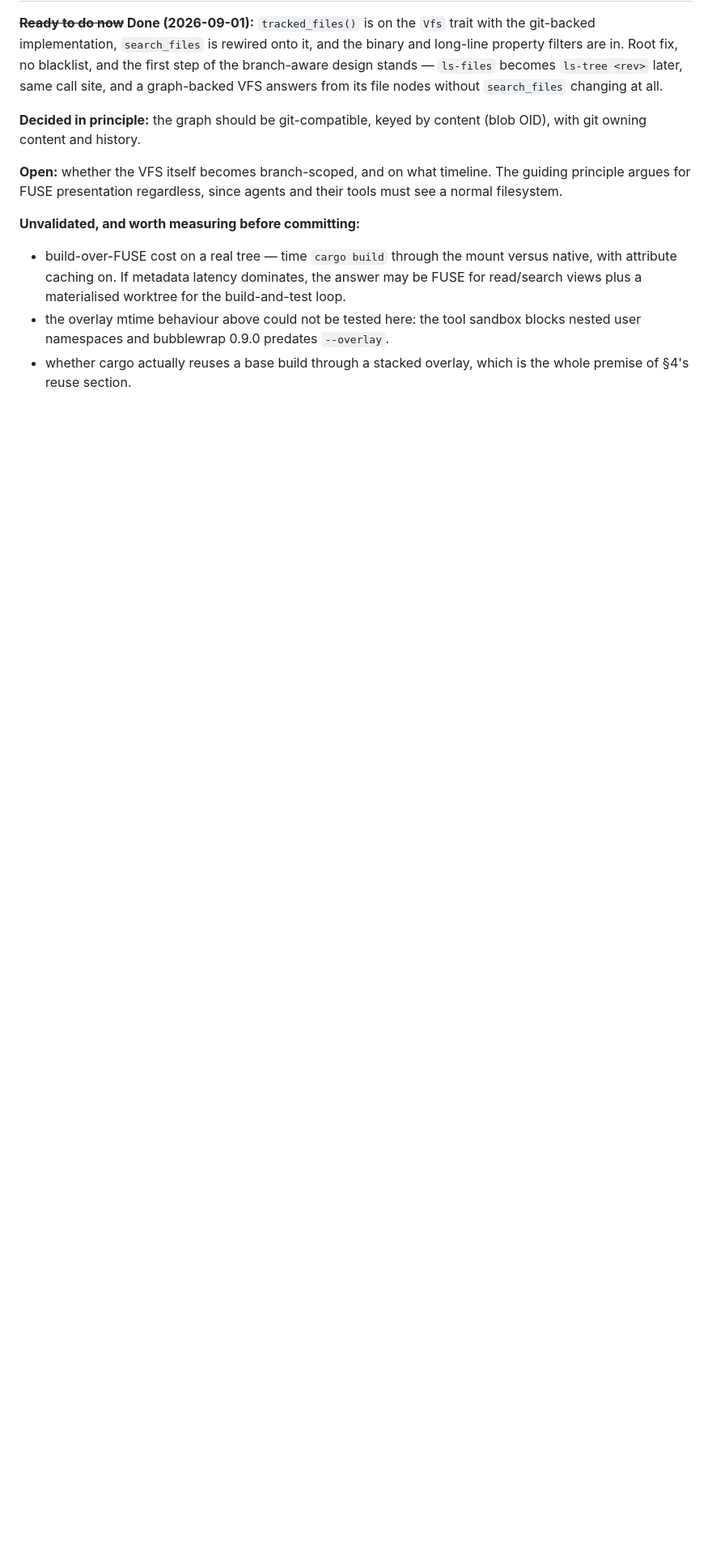
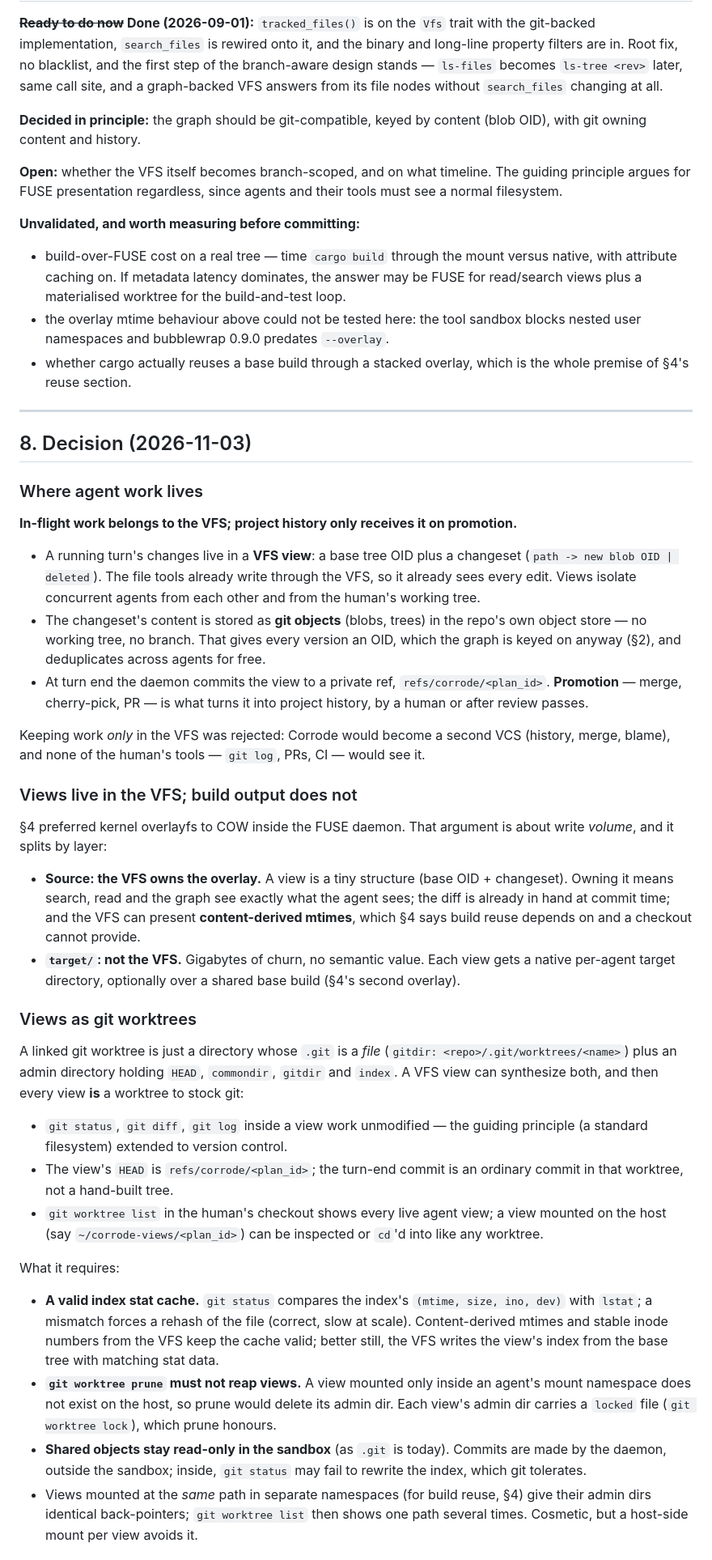
Before and after one commit to xynexus/Corrode, a Markdown page: docs/vfs-branches-and-builds.md, the part around one of its changes. Shown at 81% size. Drawn GitHub-style; blank space fills up the shorter version.

```diff
--- a/docs/vfs-branches-and-builds.md
+++ b/docs/vfs-branches-and-builds.md
@@ -340,3 +339,76 @@ their tools must see a normal filesystem.
   blocks nested user namespaces and bubblewrap 0.9.0 predates `--overlay`.
 - whether cargo actually reuses a base build through a stacked overlay, which is
   the whole premise of §4's reuse section.
+
+---
+
+## 8. Decision (2026-11-03)
+
+### Where agent work lives
+
+**In-flight work belongs to the VFS; project history only receives it on
+promotion.**
+
+- A running turn's changes live in a **VFS view**: a base tree OID plus a
+  changeset (`path -> new blob OID | deleted`). The file tools already write
+  through the VFS, so it already sees every edit. Views isolate concurrent
+  agents from each other and from the human's working tree.
+- The changeset's content is stored as **git objects** (blobs, trees) in the
+  repo's own object store — no working tree, no branch. That gives every
+  version an OID, which the graph is keyed on anyway (§2), and deduplicates
+  across agents for free.
+- At turn end the daemon commits the view to a private ref,
+  `refs/corrode/<plan_id>`. **Promotion** — merge, cherry-pick, PR — is what
+  turns it into project history, by a human or after review passes.
+
+Keeping work *only* in the VFS was rejected: Corrode would become a second VCS
+(history, merge, blame), and none of the human's tools — `git log`, PRs, CI —
+would see it.
+
+### Views live in the VFS; build output does not
+
+§4 preferred kernel overlayfs to COW inside the FUSE daemon. That argument is
+about write *volume*, and it splits by layer:
+
+- **Source: the VFS owns the overlay.** A view is a tiny structure (base OID +
+  changeset). Owning it means search, read and the graph see exactly what the
+  agent sees; the diff is already in hand at commit time; and the VFS can
+  present **content-derived mtimes**, which §4 says build reuse depends on and
+  a checkout cannot provide.
+- **`target/`: not the VFS.** Gigabytes of churn, no semantic value. Each view
+  gets a native per-agent target directory, optionally over a shared base
+  build (§4's second overlay).
+
+### Views as git worktrees
+
+A linked git worktree is just a directory whose `.git` is a *file*
+(`gitdir: <repo>/.git/worktrees/<name>`) plus an admin directory holding
+`HEAD`, `commondir`, `gitdir` and `index`. A VFS view can synthesize both, and
+then every view **is** a worktree to stock git:
+
+- `git status`, `git diff`, `git log` inside a view work unmodified — the
+  guiding principle (a standard filesystem) extended to version control.
+- The view's `HEAD` is `refs/corrode/<plan_id>`; the turn-end commit is an
+  ordinary commit in that worktree, not a hand-built tree.
+- `git worktree list` in the human's checkout shows every live agent view; a
+  view mounted on the host (say `~/corrode-views/<plan_id>`) can be inspected
+  or `cd`'d into like any worktree.
+
+What it requires:
+
+- **A valid index stat cache.** `git status` compares the index's
+  `(mtime, size, ino, dev)` with `lstat`; a mismatch forces a rehash of the
+  file (correct, slow at scale). Content-derived mtimes and stable inode
+  numbers from the VFS keep the cache valid; better still, the VFS writes the
+  view's index from the base tree with matching stat data.
+- **`git worktree prune` must not reap views.** A view mounted only inside an
+  agent's mount namespace does not exist on the host, so prune would delete its
+  admin dir. Each view's admin dir carries a `locked` file
+  (`git worktree lock`), which prune honours.
+- **Shared objects stay read-only in the sandbox** (as `.git` is today). Commits
+  are made by the daemon, outside the sandbox; inside, `git status` may fail to
+  rewrite the index, which git tolerates.
+- Views mounted at the *same* path in separate namespaces (for build reuse, §4)
+  give their admin dirs identical back-pointers; `git worktree list` then shows
+  one path several times. Cosmetic, but a host-side mount per view avoids it.
+
```
Also changed, not shown: other parts of docs/vfs-branches-and-builds.md (+43 -6 lines).
